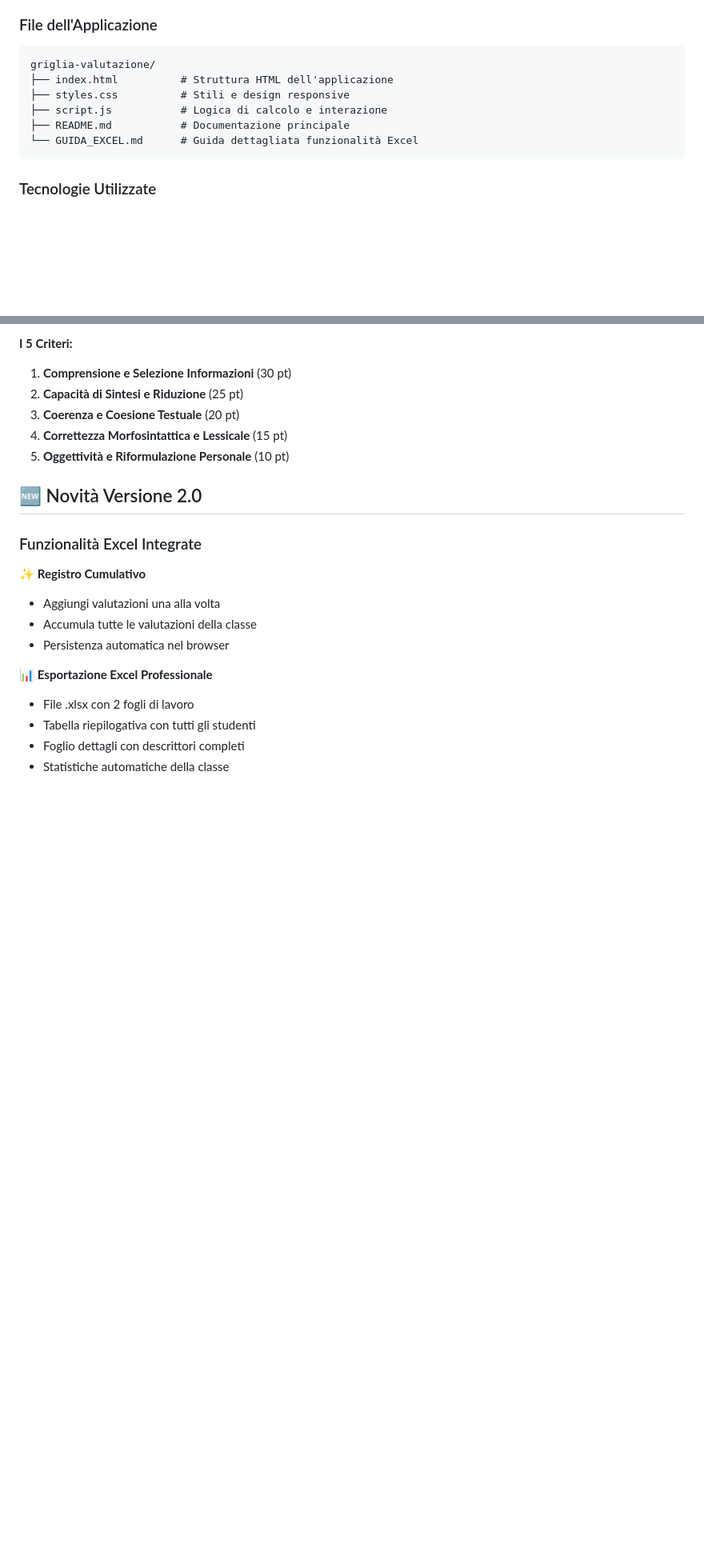
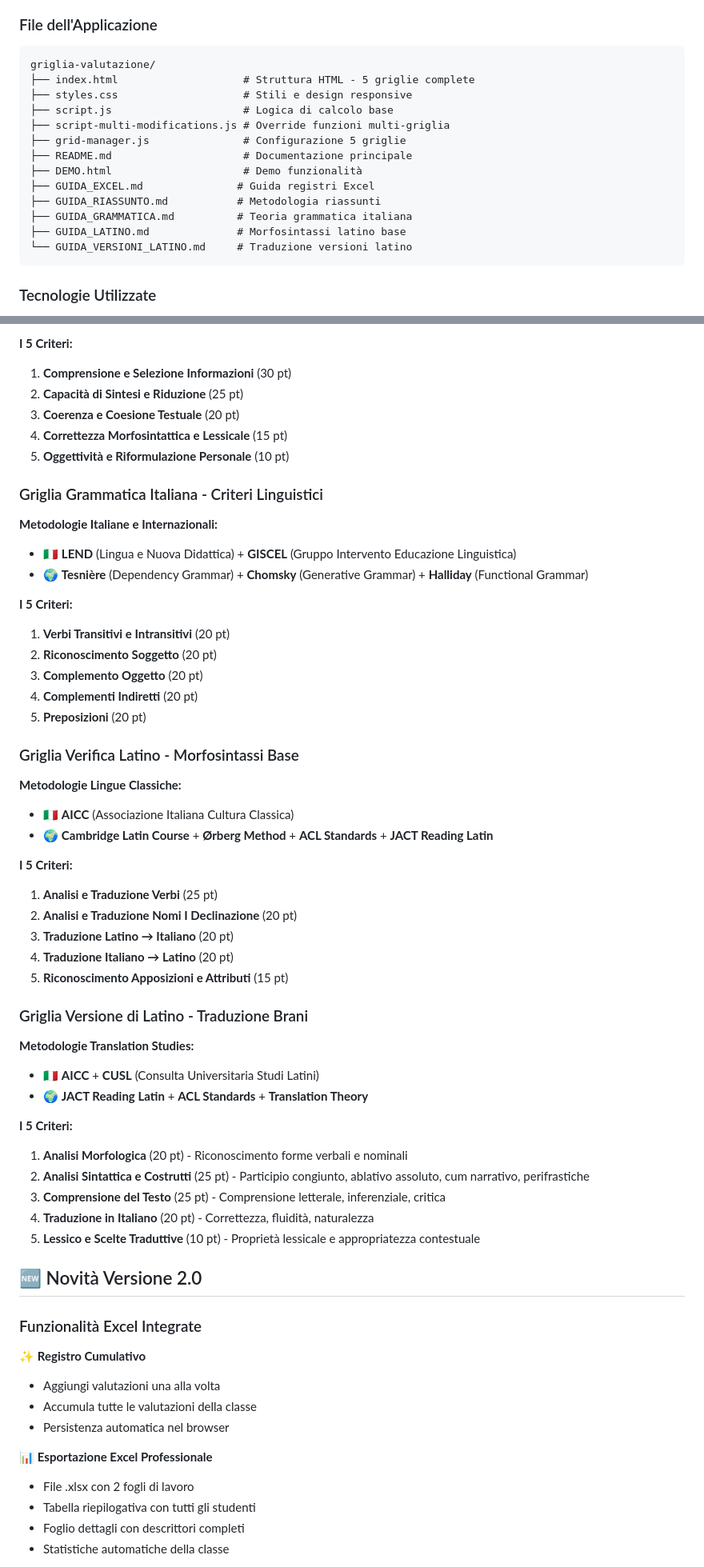
Before and after one commit to darioschioppi/repository, a Markdown page: README.md, 2 parts joined by grey strips. Shown at 80% size. Drawn GitHub-style; blank space fills up the shorter version.

````diff
--- a/README.md
+++ b/README.md
@@ -173,11 +173,18 @@ Il sistema utilizza una conversione proporzionale:
 
 ```
 griglia-valutazione/
-├── index.html          # Struttura HTML dell'applicazione
-├── styles.css          # Stili e design responsive
-├── script.js           # Logica di calcolo e interazione
-├── README.md           # Documentazione principale
-└── GUIDA_EXCEL.md      # Guida dettagliata funzionalità Excel
+├── index.html                    # Struttura HTML - 5 griglie complete
+├── styles.css                    # Stili e design responsive
+├── script.js                     # Logica di calcolo base
+├── script-multi-modifications.js # Override funzioni multi-griglia
+├── grid-manager.js               # Configurazione 5 griglie
+├── README.md                     # Documentazione principale
+├── DEMO.html                     # Demo funzionalità
+├── GUIDA_EXCEL.md               # Guida registri Excel
+├── GUIDA_RIASSUNTO.md           # Metodologia riassunti
+├── GUIDA_GRAMMATICA.md          # Teoria grammatica italiana
+├── GUIDA_LATINO.md              # Morfosintassi latino base
+└── GUIDA_VERSIONI_LATINO.md     # Traduzione versioni latino
 ```
 
 ### Tecnologie Utilizzate
@@ -273,6 +297,45 @@ L'applicazione ora supporta **multiple griglie di valutazione** selezionabili:
 3. **Coerenza e Coesione Testuale** (20 pt)
 4. **Correttezza Morfosintattica e Lessicale** (15 pt)
 5. **Oggettività e Riformulazione Personale** (10 pt)
+
+### Griglia Grammatica Italiana - Criteri Linguistici
+
+**Metodologie Italiane e Internazionali:**
+- 🇮🇹 **LEND** (Lingua e Nuova Didattica) + **GISCEL** (Gruppo Intervento Educazione Linguistica)
+- 🌍 **Tesnière** (Dependency Grammar) + **Chomsky** (Generative Grammar) + **Halliday** (Functional Grammar)
+
+**I 5 Criteri:**
+1. **Verbi Transitivi e Intransitivi** (20 pt)
+2. **Riconoscimento Soggetto** (20 pt)
+3. **Complemento Oggetto** (20 pt)
+4. **Complementi Indiretti** (20 pt)
+5. **Preposizioni** (20 pt)
+
+### Griglia Verifica Latino - Morfosintassi Base
+
+**Metodologie Lingue Classiche:**
+- 🇮🇹 **AICC** (Associazione Italiana Cultura Classica)
+- 🌍 **Cambridge Latin Course** + **Ørberg Method** + **ACL Standards** + **JACT Reading Latin**
+
+**I 5 Criteri:**
+1. **Analisi e Traduzione Verbi** (25 pt)
+2. **Analisi e Traduzione Nomi I Declinazione** (20 pt)
+3. **Traduzione Latino → Italiano** (20 pt)
+4. **Traduzione Italiano → Latino** (20 pt)
+5. **Riconoscimento Apposizioni e Attributi** (15 pt)
+
+### Griglia Versione di Latino - Traduzione Brani
+
+**Metodologie Translation Studies:**
+- 🇮🇹 **AICC** + **CUSL** (Consulta Universitaria Studi Latini)
+- 🌍 **JACT Reading Latin** + **ACL Standards** + **Translation Theory**
+
+**I 5 Criteri:**
+1. **Analisi Morfologica** (20 pt) - Riconoscimento forme verbali e nominali
+2. **Analisi Sintattica e Costrutti** (25 pt) - Participio congiunto, ablativo assoluto, cum narrativo, perifrastiche
+3. **Comprensione del Testo** (25 pt) - Comprensione letterale, inferenziale, critica
+4. **Traduzione in Italiano** (20 pt) - Correttezza, fluidità, naturalezza
+5. **Lessico e Scelte Traduttive** (10 pt) - Proprietà lessicale e appropriatezza contestuale
 
 ## 🆕 Novità Versione 2.0
 
````
Also changed, not shown: other parts of README.md (+36 -11 lines).
